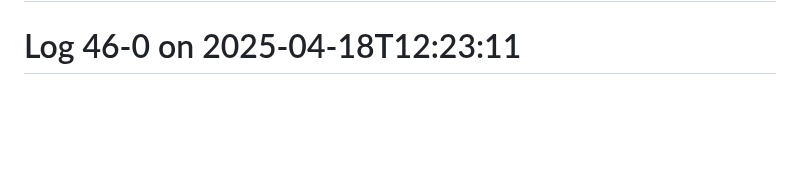
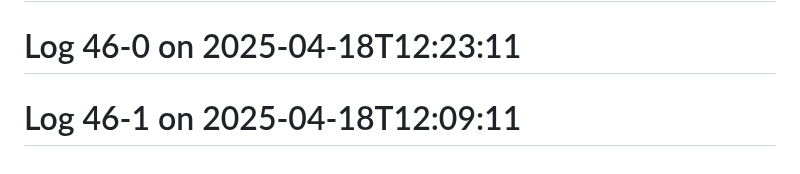
Before and after one commit to Aspect661/social-distancing, a Markdown page: README.md, the part around the change. Rendered like a GitHub page; blank space fills up the shorter version.

Commit message:
update log 46-1 — 2025-04-18T12:09:11

```diff
--- a/README.md
+++ b/README.md
@@ -176,3 +176,4 @@
 # Log 42-1 on 2025-04-22T12:03:11
 # Log 43-0 on 2025-04-21T12:42:11
 # Log 46-0 on 2025-04-18T12:23:11
+# Log 46-1 on 2025-04-18T12:09:11
```
